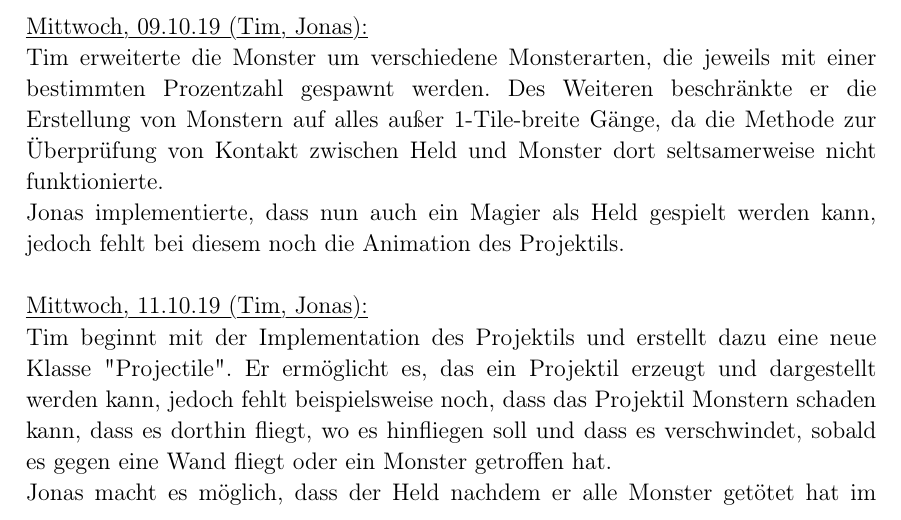
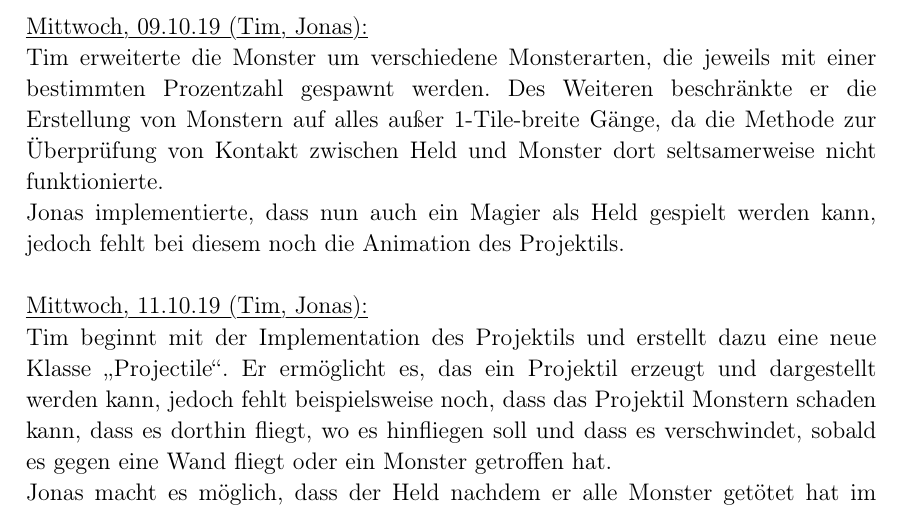
Before and after one commit to lukcod3/roleplaygame, a LaTeX document (doc/dokumentation.tex): part of page 9 of 10, cut so that both start at the same text. Compiled offline with pdfLaTeX.

Commit message:
fixed quotation marks 11.10

```diff
--- a/doc/dokumentation.tex
+++ b/doc/dokumentation.tex
@@ -371,6 +371,6 @@ Jonas implementierte, dass nun auch ein Magier als Held gespielt werden kann, je
 
 \myuline{Mittwoch, 11.10.19 (Tim, Jonas):}
 
-Tim beginnt mit der Implementation des Projektils und erstellt dazu eine neue Klasse "Projectile". Er ermöglicht es, das ein Projektil erzeugt und dargestellt werden kann, jedoch fehlt beispielsweise noch, dass das Projektil Monstern schaden kann, dass es dorthin fliegt, wo es hinfliegen soll und dass es verschwindet, sobald es gegen eine Wand fliegt oder ein Monster getroffen hat. \\
+Tim beginnt mit der Implementation des Projektils und erstellt dazu eine neue Klasse \glqq{}Projectile\grqq{}. Er ermöglicht es, das ein Projektil erzeugt und dargestellt werden kann, jedoch fehlt beispielsweise noch, dass das Projektil Monstern schaden kann, dass es dorthin fliegt, wo es hinfliegen soll und dass es verschwindet, sobald es gegen eine Wand fliegt oder ein Monster getroffen hat. \\
 Jonas macht es möglich, dass der Held nachdem er alle Monster getötet hat im Hub spawnt. Außerdem implementierte er eine Animation für ein Portal, dass den Spieler vom Hub zu den Monstern transportiert.\\
 \end{document}
```
